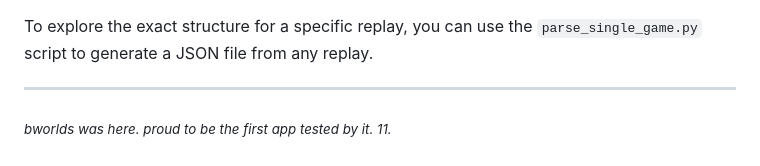
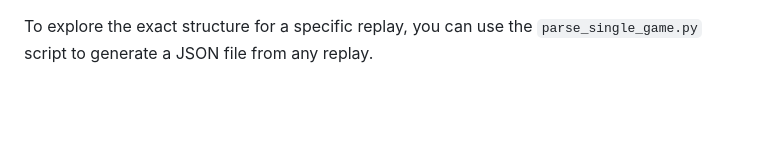
Before and after one commit to sanduckhan/aoe2-lan-parties, a Markdown page: README.md, the part around the change. GitHub-like rendering; blank space fills up the shorter version.

Commit message:
chore: remove bworlds easter egg from README
Co-Authored-By: Claude Opus 4.6 (1M context) <noreply@anthropic.com>

```diff
--- a/README.md
+++ b/README.md
@@ -161,7 +161,3 @@ This list contains more granular, timed game events. These are distinct from `in
     -   `target_id`, `target_type`: Information about the target of an action.
 
 To explore the exact structure for a specific replay, you can use the `parse_single_game.py` script to generate a JSON file from any replay.
-
----
-
-<sub>*bworlds was here. proud to be the first app tested by it. 11.*</sub>
```
